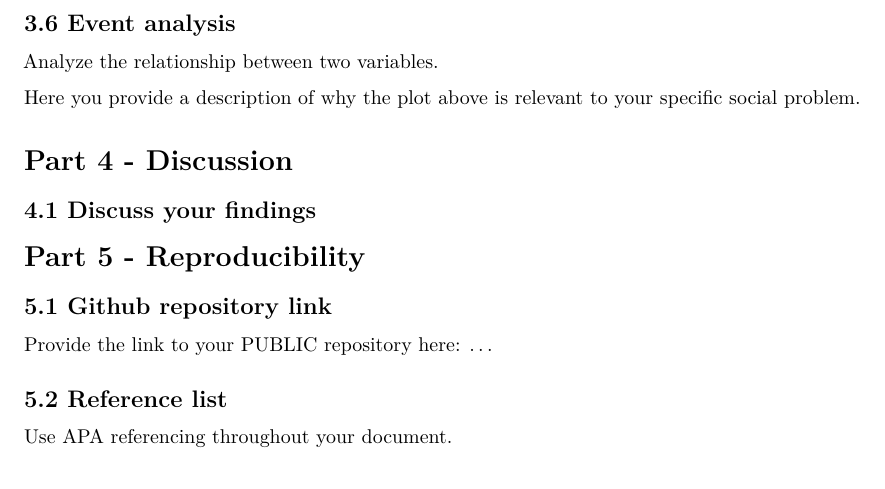
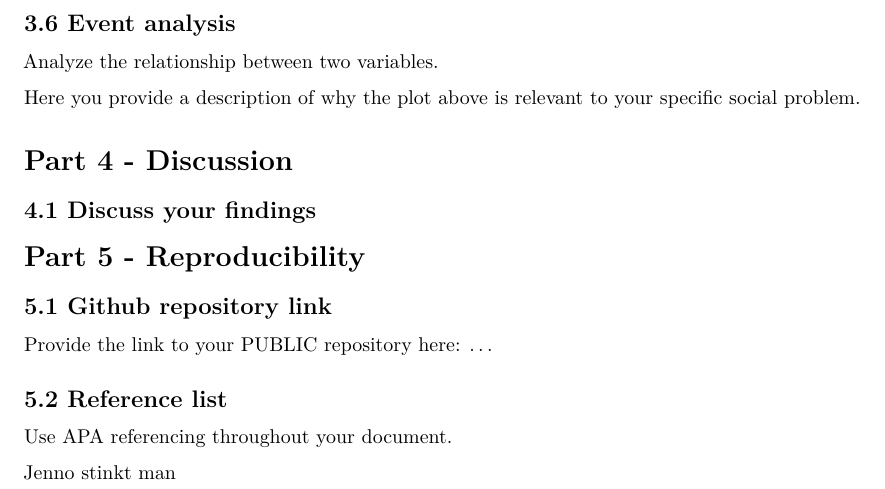
Before and after one commit to yaidendejong/groep4, an R Markdown document (Template_Assignment.Rmd): part of page 4 of 4, cut so that both start at the same text. Rendered offline with R 4.5, knitr and Pandoc, then LaTeX, with nearby package versions.

Commit message:
Update Template_Assignment.Rmd

```diff
--- a/Template_Assignment.Rmd
+++ b/Template_Assignment.Rmd
@@ -156,3 +156,7 @@ Provide the link to your PUBLIC repository here: ...
 ## 5.2 Reference list
 
 Use APA referencing throughout your document.
+
+
+
+Jenno stinkt man
```
